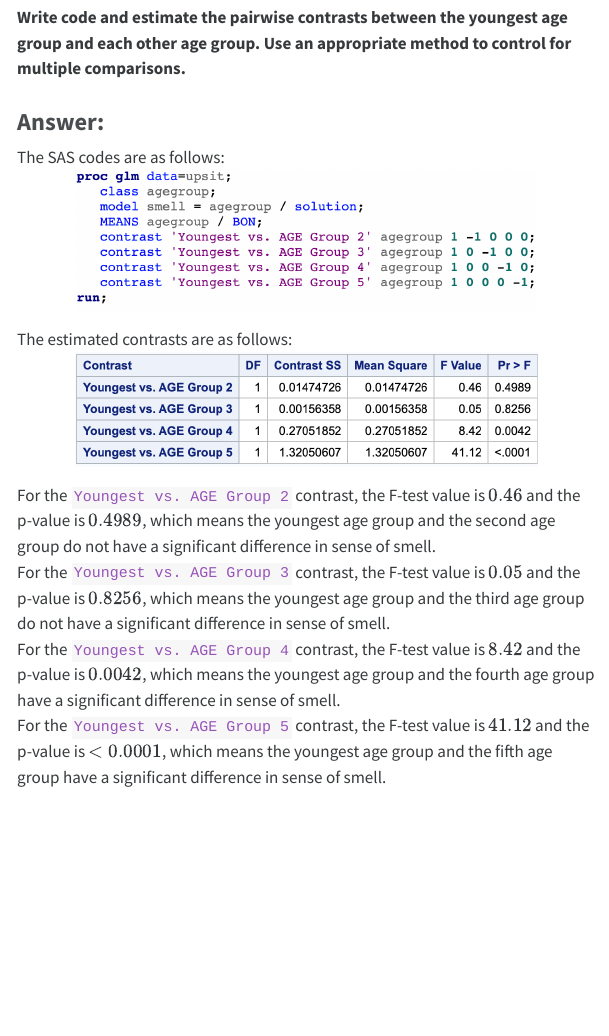
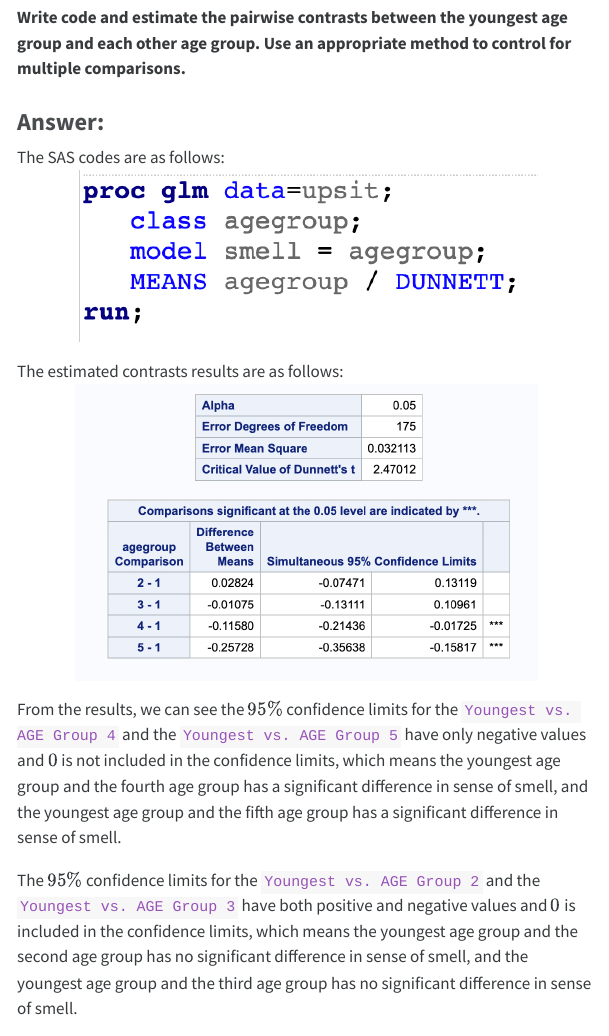
Before and after one commit to szzzh001211/biostat-200b-hw, a Quarto document (hw7/hw7.qmd): the page in a window 1100 px wide, from 2830 px down. The pictures show the output file hw7/hw7.html that the author committed with the source, opened offline; menus at the side of the page are left out.

Commit message:
change Q3

```diff
--- a/hw7/hw7.qmd
+++ b/hw7/hw7.qmd
@@ -73,17 +73,17 @@ The F-test value is $6.35$ and the p-value is $<0.0001$, which means the varianc
 ### Answer:
 The SAS codes are as follows:
 <p align="center">
-<img src="./screenshot/截屏2024-03-02 16.21.56.png" width="80%"/>
+<img src="./screenshot/截屏2024-03-06 16.06.40.png" width="80%"/>
 </p>
 
-The estimated contrasts are as follows:
+The estimated contrasts results are as follows:
 <p align="center">
-<img src="./screenshot/截屏2024-03-02 16.22.02.png" width="80%"/>
+<img src="./screenshot/截屏2024-03-06 16.06.30.png" width="80%"/>
 </p>
-For the `Youngest vs. AGE Group 2` contrast, the F-test value is $0.46$ and the p-value is $0.4989$, which means the youngest age group and the second age group do not have a significant difference in sense of smell.\
-For the `Youngest vs. AGE Group 3` contrast, the F-test value is $0.05$ and the p-value is $0.8256$, which means the youngest age group and the third age group do not have a significant difference in sense of smell.\
-For the `Youngest vs. AGE Group 4` contrast, the F-test value is $8.42$ and the p-value is $0.0042$, which means the youngest age group and the fourth age group have a significant difference in sense of smell.\
-For the `Youngest vs. AGE Group 5` contrast, the F-test value is $41.12$ and the p-value is $<0.0001$, which means the youngest age group and the fifth age group have a significant difference in sense of smell.
+From the results, we can see the $95\%$ confidence limits for the `Youngest vs. AGE Group 4` and the `Youngest vs. AGE Group 5` have only negative values and $0$ is not included in the confidence limits, which means the youngest age group and the fourth age group has a significant difference in sense of smell, and the youngest age group and the fifth age group has a significant difference in sense of smell.
+
+The $95\%$ confidence limits for the `Youngest vs. AGE Group 2` and the `Youngest vs. AGE Group 3` have both positive and negative values and $0$ is included in the confidence limits, which means the youngest age group and the second age group has no significant difference in sense of smell, and the youngest age group and the third age group has no significant difference in sense of smell.
+
 
 ## Question 4
 
```
Also changed, not shown: hw7/hw7.html, hw7/screenshot/截屏2024-03-06 16.06.30.png (added), hw7/screenshot/截屏2024-03-06 16.06.40.png (added).
